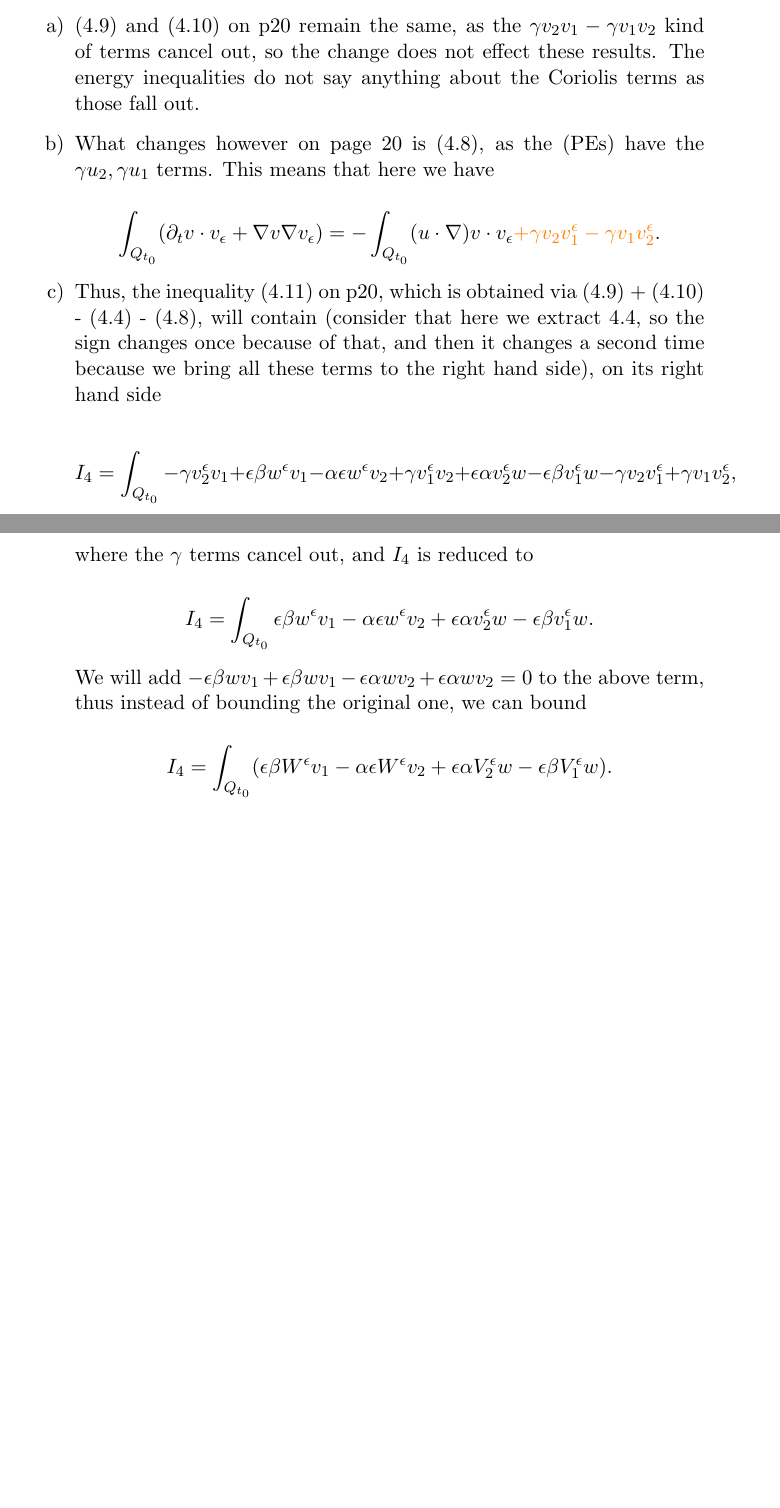
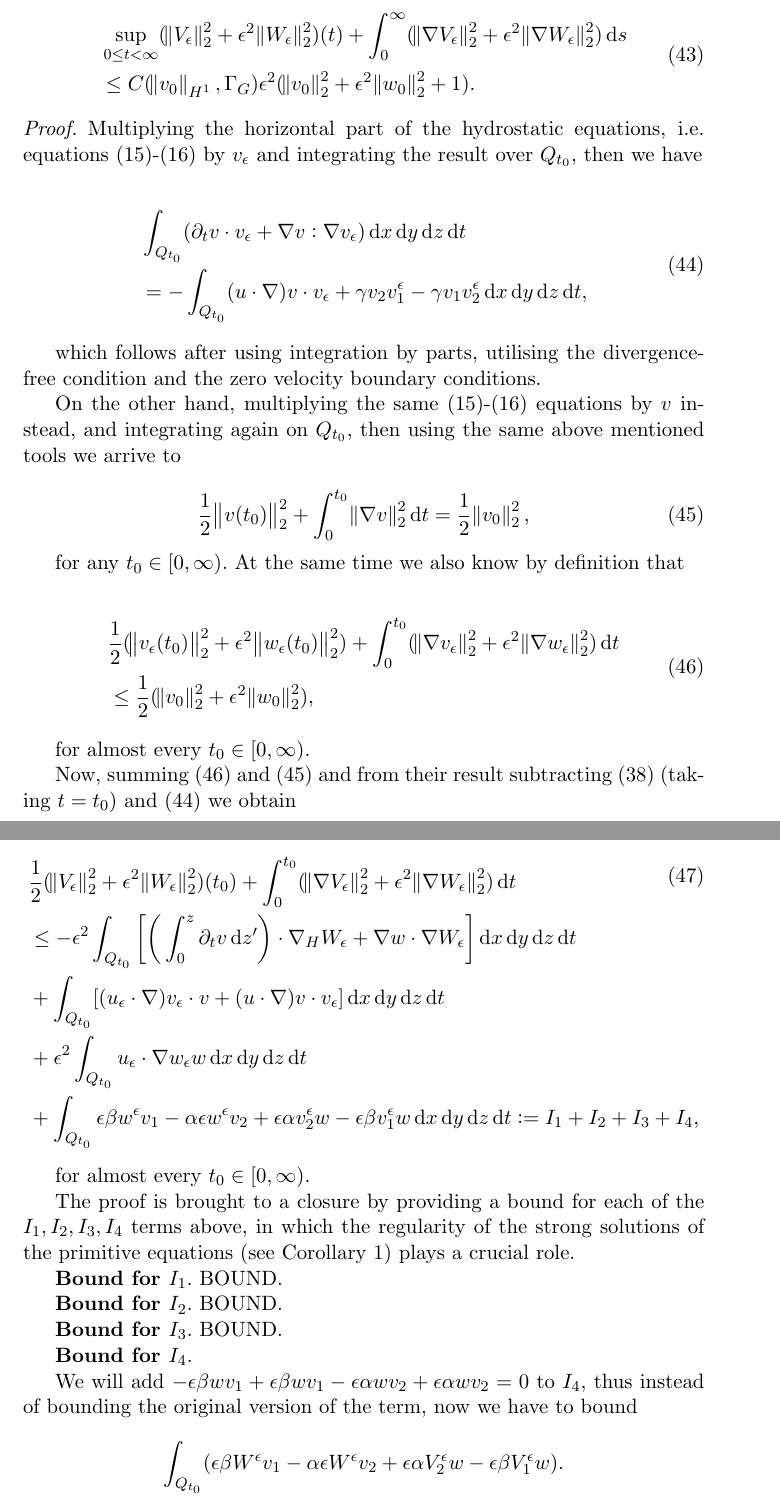
Before and after one commit to msjuhasznora/mathsgitrepo, a LaTeX paper (third/downwind_matching-part1-weak_conv/downwind-matching-part1-weak-conv.tex): two parts of pages 21 and 22 of 23 before the commit and two parts of pages 19 and 20 of 23 after it, joined at a grey line, cut at the place of the change, the shorter picture padded with empty space. Compiled offline with pdfLaTeX.

Commit message:
I_1, I_2, I_3, I_4 part 1

```diff
--- a/third/downwind_matching-part1-weak_conv/downwind-matching-part1-weak-conv.tex
+++ b/third/downwind_matching-part1-weak_conv/downwind-matching-part1-weak-conv.tex
@@ -544,0 +555,68 @@ for any $t_0 \in [0, \infty),$ which verifies the statement of the proposition.
+  \begin{split}
+    & \sup_{0 \leq t < \infty} ( \norm{V_\epsilon}_2^2 + \epsilon^2 \norm{W_\epsilon}_2^2)(t) + \int_0 ^ \infty ( \norm{\nabla V_\epsilon}_2^2 + \epsilon^2 \norm{\nabla W_\epsilon}_2^2)\diff s \\
+    & \leq C(\norm{v_0}_{H^1}, \Gamma_G) \epsilon^2 (\norm{v_0}_2^2 + \epsilon^2 \norm{w_0}_2^2 + 1).
+  \end{split}
+\end{equation}
+
+\end{prop}
+
+\begin{proof}
+
+  Multiplying the horizontal part of the hydrostatic equations, i.e. equations ($\ref{HNSC1}$)-($\ref{HNSC2}$) by $v_\epsilon$ and integrating the result over $Q_{t_0},$ then we have
+
+  \begin{equation} \label{identity_obtained_by_v_eps}
+    \begin{split}
+      & \int_{Q_{t_0}} (\partial_t v \cdot v_\epsilon + \nabla v : \nabla v_\epsilon) \diff x \diff y \diff z \diff t \\
+      & = - \int_{Q_{t_0}} (u \cdot \nabla) v \cdot v_\epsilon + \gamma v_2 v_1^\epsilon - \gamma v_1 v_2^\epsilon \diff x \diff y \diff z \diff t,
+    \end{split}
+  \end{equation}
+
+  which follows after using integration by parts, utilising the divergence-free condition and the zero velocity boundary conditions.
+
+  On the other hand, multiplying the same ($\ref{HNSC1}$)-($\ref{HNSC2}$) equations by $v$ instead, and integrating again on $Q_{t_0},$ then using the same above mentioned tools we arrive to
+
+  \begin{equation} \label{identity_obtained_by_v}
+    \frac{1}{2} \norm{v(t_0)}_2^2 + \int_0^{t_0} \norm{\nabla v}_2^2 \diff t = \frac{1}{2} \norm{v_0}_2^2,
+  \end{equation}
+
+  for any $t_0 \in [0, \infty).$ At the same time we also know by definition that
+
+  \begin{equation} \label{bound_by_definition}
+    \begin{split}
+      & \frac{1}{2}( \norm{v_\epsilon (t_0)}_2^2 + \epsilon^2 \norm{w_\epsilon(t_0)}_2^2)+ \int_0^{t_0} (\norm{\nabla v_\epsilon}_2^2 + \epsilon^2 \norm{\nabla w_\epsilon}_2^2) \diff t \\
+      & \leq \frac{1}{2} (\norm{v_0}_2^2 + \epsilon^2 \norm{w_0}_2^2),
+    \end{split}
+  \end{equation}
+
+  for almost every $t_0 \in [0, \infty).$
+
+  Now, summing ($\ref{bound_by_definition}$) and ($\ref{identity_obtained_by_v}$) and from their result subtracting ($\ref{integralIdentity_prop}$) (taking $t= t_0$) and ($\ref{identity_obtained_by_v_eps}$) we obtain
+
+  \begin{equation}
+    \begin{split}
+      & \frac{1}{2} (\norm{V_\epsilon}_2^2 + \epsilon^2 \norm{W_\epsilon}_2^2) (t_0) + \int_0^{t_0} (\norm{\nabla V_\epsilon}_2^2 + \epsilon^2 \norm{\nabla W_\epsilon}_2^2) \diff t  \\
+      & \leq - \epsilon^2 \int_{Q_{t_0}} \bigg [ \bigg ( \int_0^z \partial_t v \diff z' \bigg ) \cdot \nabla_H W_\epsilon + \nabla w \cdot \nabla W_\epsilon \bigg ] \diff x \diff y \diff z \diff t \\
+      & + \int_{Q_{t_0}} [(u_\epsilon \cdot \nabla)v_\epsilon \cdot v + (u \cdot \nabla )v \cdot v_\epsilon] \diff x \diff y \diff z \diff t \\
+      & + \epsilon^2 \int_{Q_{t_0}} u_\epsilon \cdot \nabla w_\epsilon w \diff x \diff y \diff z \diff t \\
+      & + \int_{Q_{t_0}}  \epsilon \beta w^\epsilon v_1 - \alpha \epsilon w^\epsilon v_2 + \epsilon \alpha v^\epsilon_2 w - \epsilon \beta v^\epsilon_1 w \diff x \diff y \diff z \diff t := I_1 + I_2 + I_3 + I_4, \raisetag{80pt}
+    \end{split}
+  \end{equation}
+
+  for almost every $t_0 \in [0, \infty).$
+
+  The proof is brought to a closure by providing a bound for each of the $I_1, I_2, I_3, I_4$ terms above, in which the regularity of the strong solutions of the primitive equations (see Corollary $\ref{StrongSolPE_boundedness}$) plays a crucial role.
+
+  \textbf{Bound for $I_1.$}
+  BOUND.
+
+  \textbf{Bound for $I_2.$}
+  BOUND.
+
+  \textbf{Bound for $I_3.$}
+  BOUND.
+
+  \textbf{Bound for $I_4.$}
+
+  We will add $ - \epsilon \beta w v_1 +  \epsilon \beta w v_1 - \epsilon \alpha w v_2 + \epsilon \alpha w v_2 = 0 $ to $I_4$, thus instead of bounding the original version of the term, now we have to bound
+
+    $$ \int_{Q_{t_0}}  ( \epsilon \beta W^\epsilon v_1 - \alpha \epsilon W^\epsilon v_2 + \epsilon \alpha V^\epsilon_2 w - \epsilon \beta V^\epsilon_1 w).$$
@@ -649,23 +752,0 @@ which implies the conclusion.
-\end{itemize}
-
-\subsection{The Coriolis term}
-
-\begin{enumerate}
-
-  \item (4.9) and (4.10) on p20 remain the same, as the $\gamma v_2 v_1 - \gamma v_1 v_2$ kind of terms cancel out, so the change does not effect these results. The energy inequalities do not say anything about the Coriolis terms as those fall out.
-
-  \item What changes however on page 20 is (4.8), as the (PEs) have the $\gamma u_2, \gamma u_1$ terms. This means that here we have
-
-  $$ \int_{Q_{t_0}} (\partial_t v \cdot v_\epsilon + \nabla v \nabla v_\epsilon) = - \int_{Q_{t_0}} (u \cdot \nabla) v \cdot v_\epsilon \textcolor{orange}{ + \gamma v_2 v_1^\epsilon - \gamma v_1 v_2^\epsilon}. $$
-
-  \item Thus, the inequality (4.11) on p20, which is obtained via (4.9) + (4.10) - (4.4) - (4.8), will contain (consider that here we extract 4.4, so the sign changes once because of that, and then it changes a second time because we bring all these terms to the right hand side), on its right hand side
-
-    $$ I_4 = \int_{Q_{t_0}}  - \gamma v_2^\epsilon v_1 + \epsilon \beta w^\epsilon v_1 - \alpha \epsilon w^\epsilon v_2 + \gamma v_1^\epsilon v_2 + \epsilon \alpha v^\epsilon_2 w - \epsilon \beta v^\epsilon_1 w - \gamma v_2 v_1^\epsilon + \gamma v_1 v_2^\epsilon,$$
-
-    where the $\gamma$ terms cancel out, and $I_4$ is reduced to
-
-    $$ I_4 = \int_{Q_{t_0}}  \epsilon \beta w^\epsilon v_1 - \alpha \epsilon w^\epsilon v_2 + \epsilon \alpha v^\epsilon_2 w - \epsilon \beta v^\epsilon_1 w.$$
-
-    We will add $ - \epsilon \beta w v_1 +  \epsilon \beta w v_1 - \epsilon \alpha w v_2 + \epsilon \alpha w v_2 = 0 $ to the above term, thus instead of bounding the original one, we can bound
-
-    $$ I_4 = \int_{Q_{t_0}}  ( \epsilon \beta W^\epsilon v_1 - \alpha \epsilon W^\epsilon v_2 + \epsilon \alpha V^\epsilon_2 w - \epsilon \beta V^\epsilon_1 w).$$
```
Also changed, not shown: third/downwind_matching-part1-weak_conv/downwind-matching-part1-weak-conv.tex (117 more changed lines).
